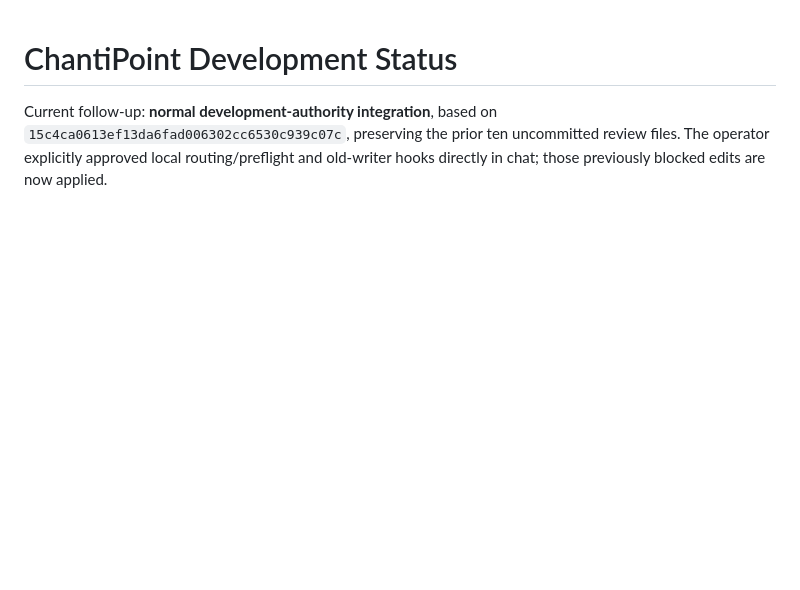
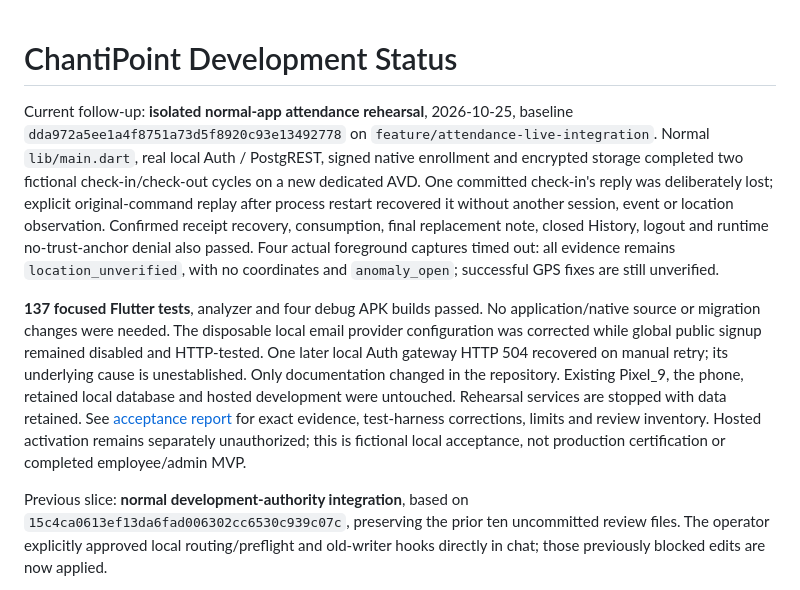
Before and after one commit to noomenbm/chantipoint, a Markdown page: docs/development-status.md, the part around the change. GitHub-like rendering; blank space fills up the shorter version.

Commit message:
docs(attendance): record normal-app end-to-end rehearsal

```diff
--- a/docs/development-status.md
+++ b/docs/development-status.md
@@ -1,6 +1,30 @@
 # ChantiPoint Development Status
 
-Current follow-up: **normal development-authority integration**, based on
+Current follow-up: **isolated normal-app attendance rehearsal**, 2026-10-25,
+baseline `dda972a5ee1a4f8751a73d5f8920c93e13492778` on
+`feature/attendance-live-integration`. Normal `lib/main.dart`, real local Auth /
+PostgREST, signed native enrollment and encrypted storage completed two fictional
+check-in/check-out cycles on a new dedicated AVD. One committed check-in's reply
+was deliberately lost; explicit original-command replay after process restart
+recovered it without another session, event or location observation. Confirmed
+receipt recovery, consumption, final replacement note, closed History, logout
+and runtime no-trust-anchor denial also passed. Four actual foreground captures
+timed out: all evidence remains `location_unverified`, with no coordinates and
+`anomaly_open`; successful GPS fixes are still unverified.
+
+**137 focused Flutter tests**, analyzer and four debug APK builds passed. No
+application/native source or migration changes were needed. The disposable local
+email provider configuration was corrected while global public signup remained
+disabled and HTTP-tested. One later local Auth gateway HTTP 504 recovered on
+manual retry; its underlying cause is unestablished. Only documentation changed
+in the repository. Existing Pixel_9, the phone, retained local database and hosted
+development were untouched. Rehearsal services are stopped with data retained.
+See [acceptance report](normal-app-attendance-rehearsal.md) for exact evidence,
+test-harness corrections, limits and review inventory. Hosted activation remains
+separately unauthorized; this is fictional local acceptance, not production
+certification or completed employee/admin MVP.
+
+Previous slice: **normal development-authority integration**, based on
 `15c4ca0613ef13da6fad006302cc6530c939c07c`, preserving the prior ten uncommitted
 review files. The operator explicitly approved local routing/preflight and
 old-writer hooks directly in chat; those previously blocked edits are now applied.
```
Also changed, not shown: docs/normal-app-attendance-rehearsal.md (added, +194 -0 lines).
